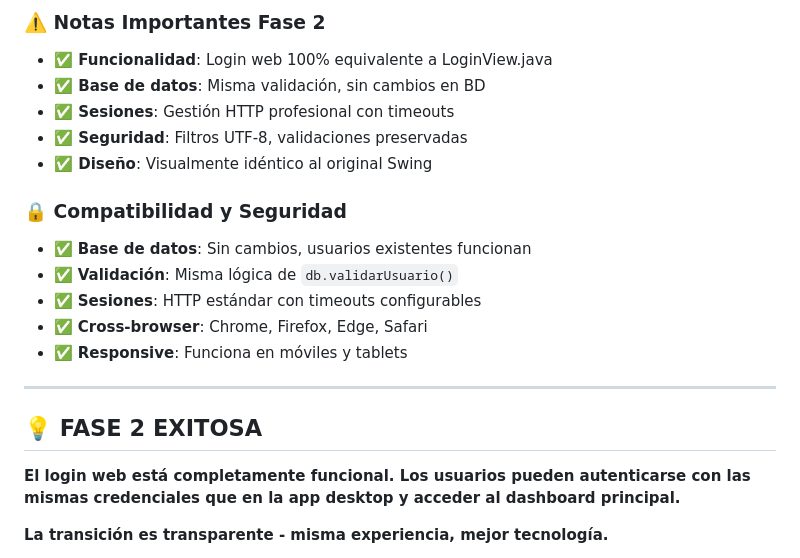
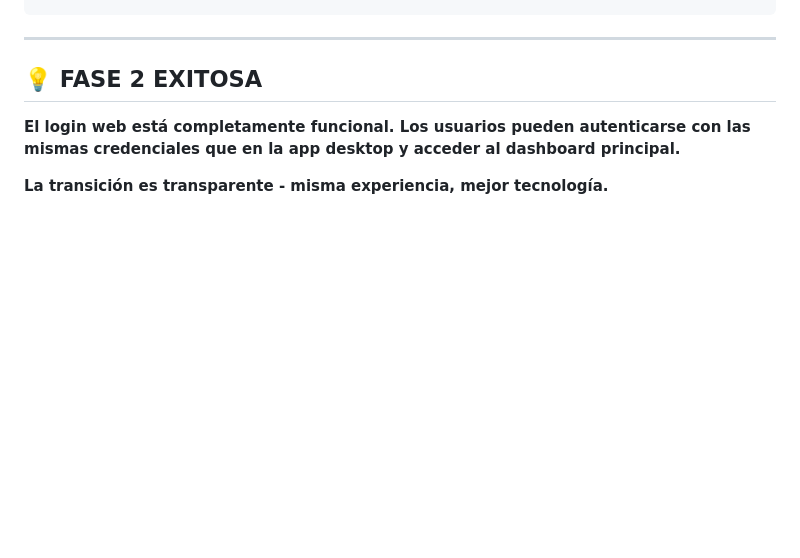
Before and after one commit to juancamiloalbarracin/admision-programa-uniminuto, a Markdown page: README.md, the part around one of its changes. Drawn GitHub-style; blank space fills up the shorter version.

```diff
--- a/README.md
+++ b/README.md
@@ -193,18 +143,3 @@ mvn tomcat7:run
-### ⚠️ Notas Importantes Fase 2
-
-- **✅ Funcionalidad**: Login web 100% equivalente a LoginView.java
-- **✅ Base de datos**: Misma validación, sin cambios en BD
-- **✅ Sesiones**: Gestión HTTP profesional con timeouts
-- **✅ Seguridad**: Filtros UTF-8, validaciones preservadas
-- **✅ Diseño**: Visualmente idéntico al original Swing
-
-### 🔒 Compatibilidad y Seguridad
-
-- ✅ **Base de datos**: Sin cambios, usuarios existentes funcionan
-- ✅ **Validación**: Misma lógica de `db.validarUsuario()`
-- ✅ **Sesiones**: HTTP estándar con timeouts configurables
-- ✅ **Cross-browser**: Chrome, Firefox, Edge, Safari
-- ✅ **Responsive**: Funciona en móviles y tablets
 
 ---
 
```
Also changed, not shown: other parts of README.md (+0 -50 lines).
